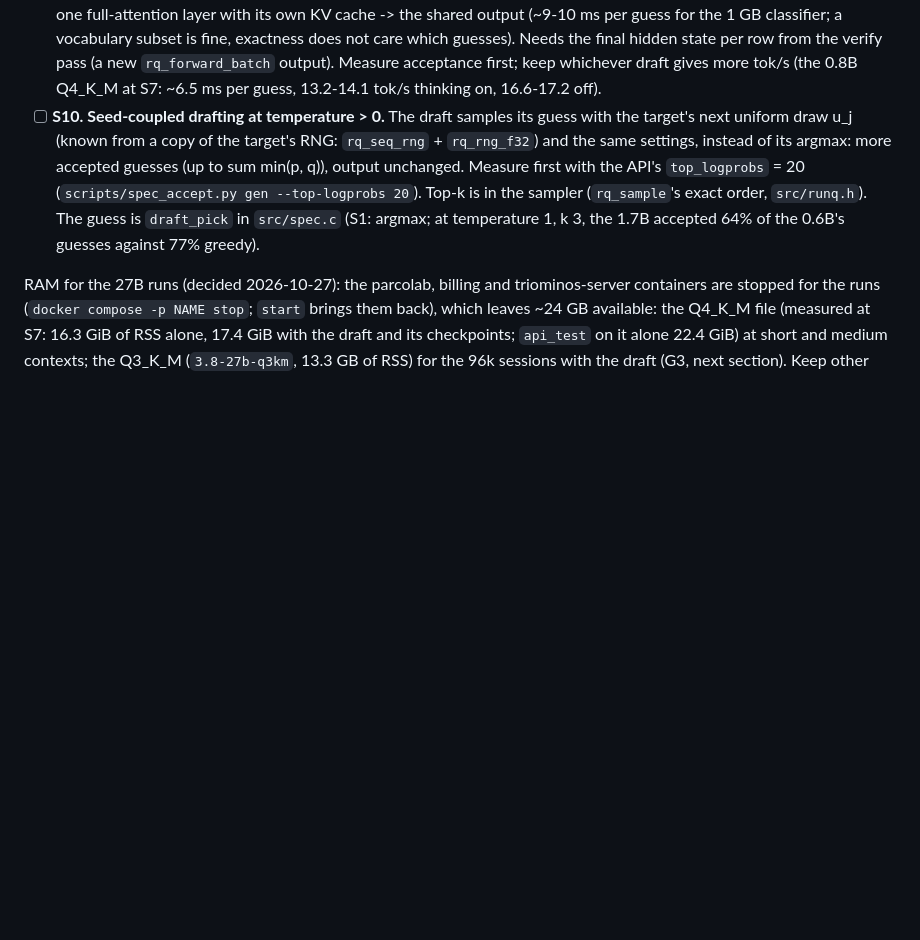
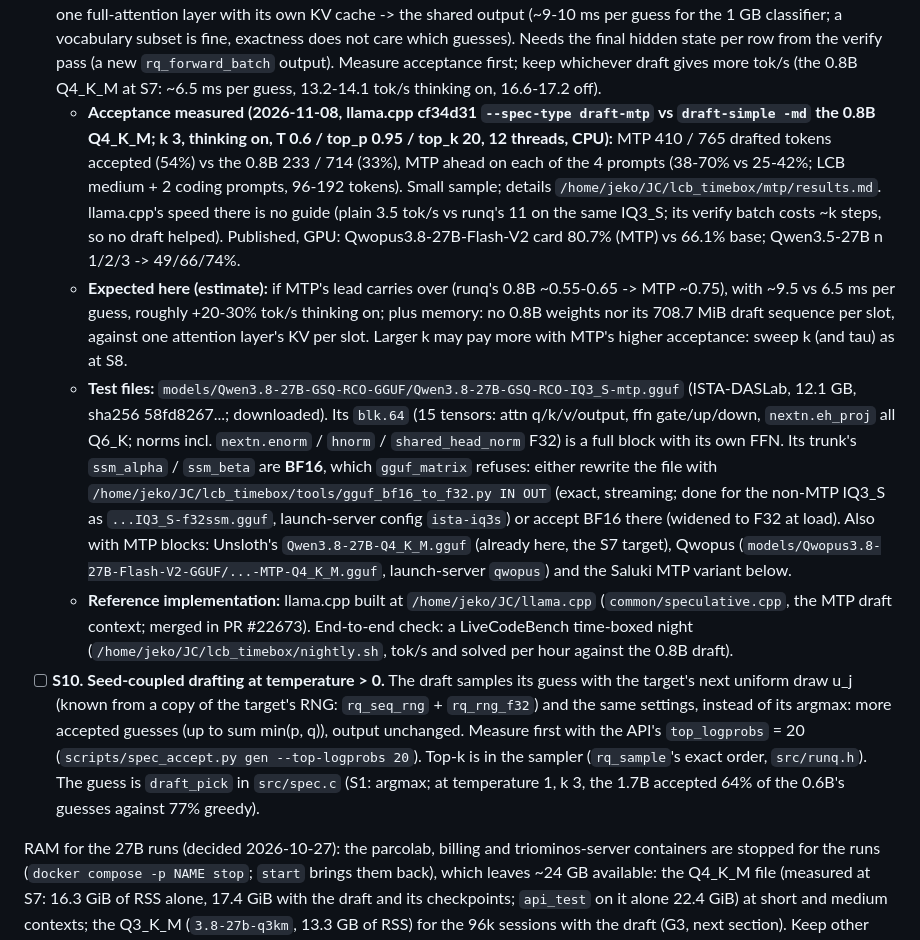
Before and after one commit to j3k0/gwenedeg, a Markdown page: TODO.md, the part around the change. Rendered like a GitHub page; blank space fills up the shorter version.

Commit message:
TODO S9: MTP vs 0.8B draft acceptance (llama.cpp, 54% vs 33%), test files, notes; launch-server: ista-iq3s config
- S9: acceptance measured in llama.cpp on ISTA's Qwen3.8-27B GSQ-RCO IQ3_S-mtp (k 3, thinking on,
  T 0.6): MTP 410/765 (54%) vs Qwen3.5-0.8B 233/714 (33%); estimate, test files (BF16 ssm_alpha/beta
  need the F32 rewrite), reference implementation
- launch-server ista-iq3s: ISTA-DASLab Qwen3.8-27B GSQ-RCO IQ3_S (11.8 GB), its BF16 ssm_alpha /
  ssm_beta rewritten as F32

```diff
--- a/TODO.md
+++ b/TODO.md
@@ -54,6 +54,27 @@ Steps:
   classifier; a vocabulary subset is fine, exactness does not care which guesses). Needs the final hidden state per
   row from the verify pass (a new `rq_forward_batch` output). Measure acceptance first; keep whichever draft gives
   more tok/s (the 0.8B Q4_K_M at S7: ~6.5 ms per guess, 13.2-14.1 tok/s thinking on, 16.6-17.2 off).
+  - **Acceptance measured (2026-11-08, llama.cpp cf34d31 `--spec-type draft-mtp` vs `draft-simple -md` the 0.8B
+    Q4_K_M; k 3, thinking on, T 0.6 / top_p 0.95 / top_k 20, 12 threads, CPU):** MTP 410 / 765 drafted tokens accepted
+    (54%) vs the 0.8B 233 / 714 (33%), MTP ahead on each of the 4 prompts (38-70% vs 25-42%; LCB medium + 2 coding
+    prompts, 96-192 tokens). Small sample; details `/home/jeko/JC/lcb_timebox/mtp/results.md`. llama.cpp's speed there
+    is no guide (plain 3.5 tok/s vs runq's 11 on the same IQ3_S; its verify batch costs ~k steps, so no draft helped).
+    Published, GPU: Qwopus3.8-27B-Flash-V2 card 80.7% (MTP) vs 66.1% base; Qwen3.5-27B n 1/2/3 -> 49/66/74%.
+  - **Expected here (estimate):** if MTP's lead carries over (runq's 0.8B ~0.55-0.65 -> MTP ~0.75), with ~9.5 vs
+    6.5 ms per guess, roughly +20-30% tok/s thinking on; plus memory: no 0.8B weights nor its 708.7 MiB draft
+    sequence per slot, against one attention layer's KV per slot. Larger k may pay more with MTP's higher acceptance:
+    sweep k (and tau) as at S8.
+  - **Test files:** `models/Qwen3.8-27B-GSQ-RCO-GGUF/Qwen3.8-27B-GSQ-RCO-IQ3_S-mtp.gguf` (ISTA-DASLab, 12.1 GB, sha256
+    58fd8267...; downloaded). Its `blk.64` (15 tensors: attn q/k/v/output, ffn gate/up/down, `nextn.eh_proj` all Q6_K;
+    norms incl. `nextn.enorm` / `hnorm` / `shared_head_norm` F32) is a full block with its own FFN. Its trunk's
+    `ssm_alpha` / `ssm_beta` are **BF16**, which `gguf_matrix` refuses: either rewrite the file with
+    `/home/jeko/JC/lcb_timebox/tools/gguf_bf16_to_f32.py IN OUT` (exact, streaming; done for the non-MTP IQ3_S as
+    `...IQ3_S-f32ssm.gguf`, launch-server config `ista-iq3s`) or accept BF16 there (widened to F32 at load). Also
+    with MTP blocks: Unsloth's `Qwen3.8-27B-Q4_K_M.gguf` (already here, the S7 target), Qwopus
+    (`models/Qwopus3.8-27B-Flash-V2-GGUF/...-MTP-Q4_K_M.gguf`, launch-server `qwopus`) and the Saluki MTP variant below.
+  - **Reference implementation:** llama.cpp built at `/home/jeko/JC/llama.cpp` (`common/speculative.cpp`, the MTP
+    draft context; merged in PR #22673). End-to-end check: a LiveCodeBench time-boxed night
+    (`/home/jeko/JC/lcb_timebox/nightly.sh`, tok/s and solved per hour against the 0.8B draft).
 - [ ] **S10. Seed-coupled drafting at temperature > 0.** The draft samples its guess with the target's next uniform
   draw u_j (known from a copy of the target's RNG: `rq_seq_rng` + `rq_rng_f32`) and the same settings, instead of its
   argmax: more accepted guesses (up to sum min(p, q)), output unchanged. Measure first with the API's `top_logprobs`
```
